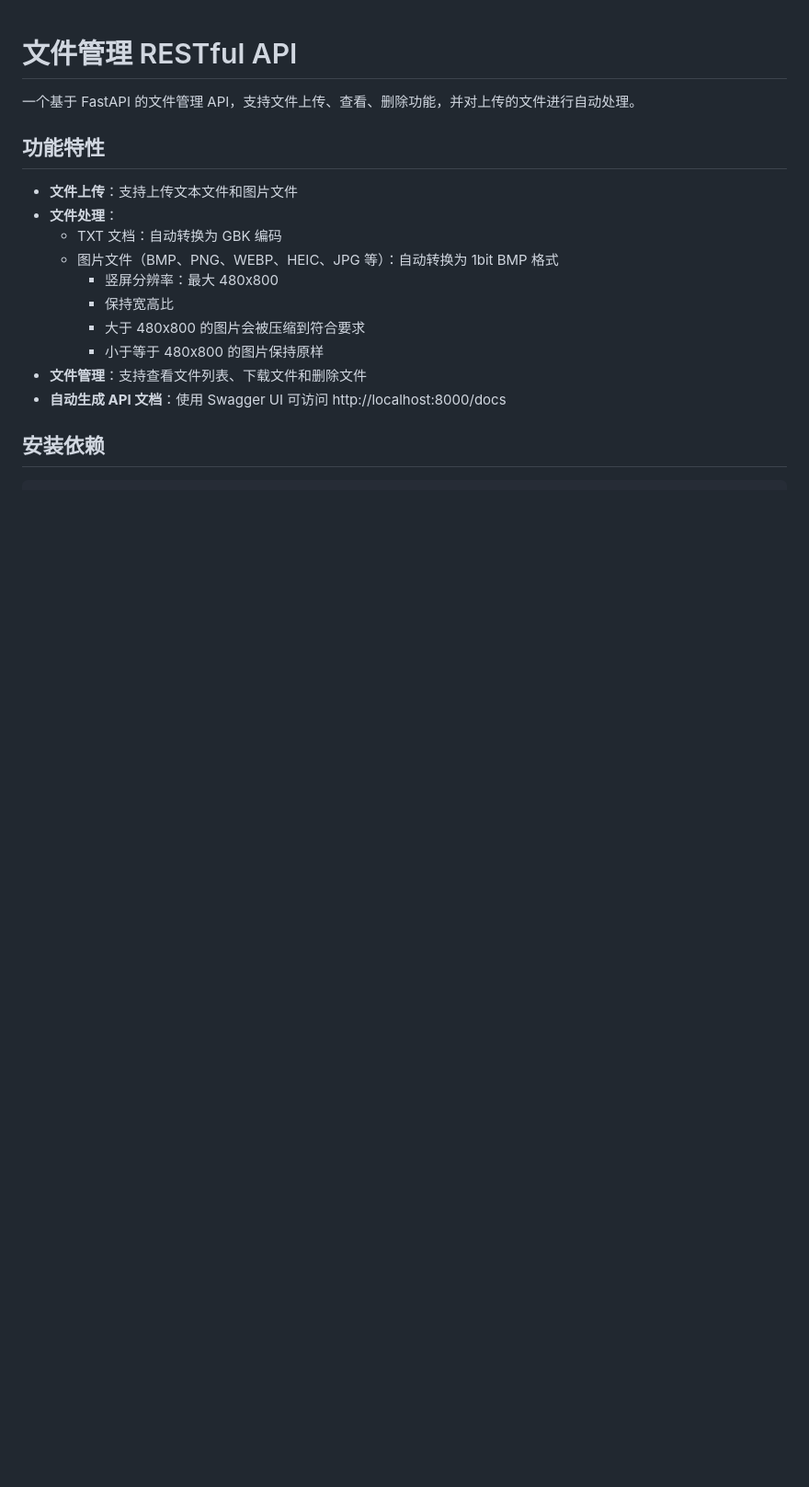
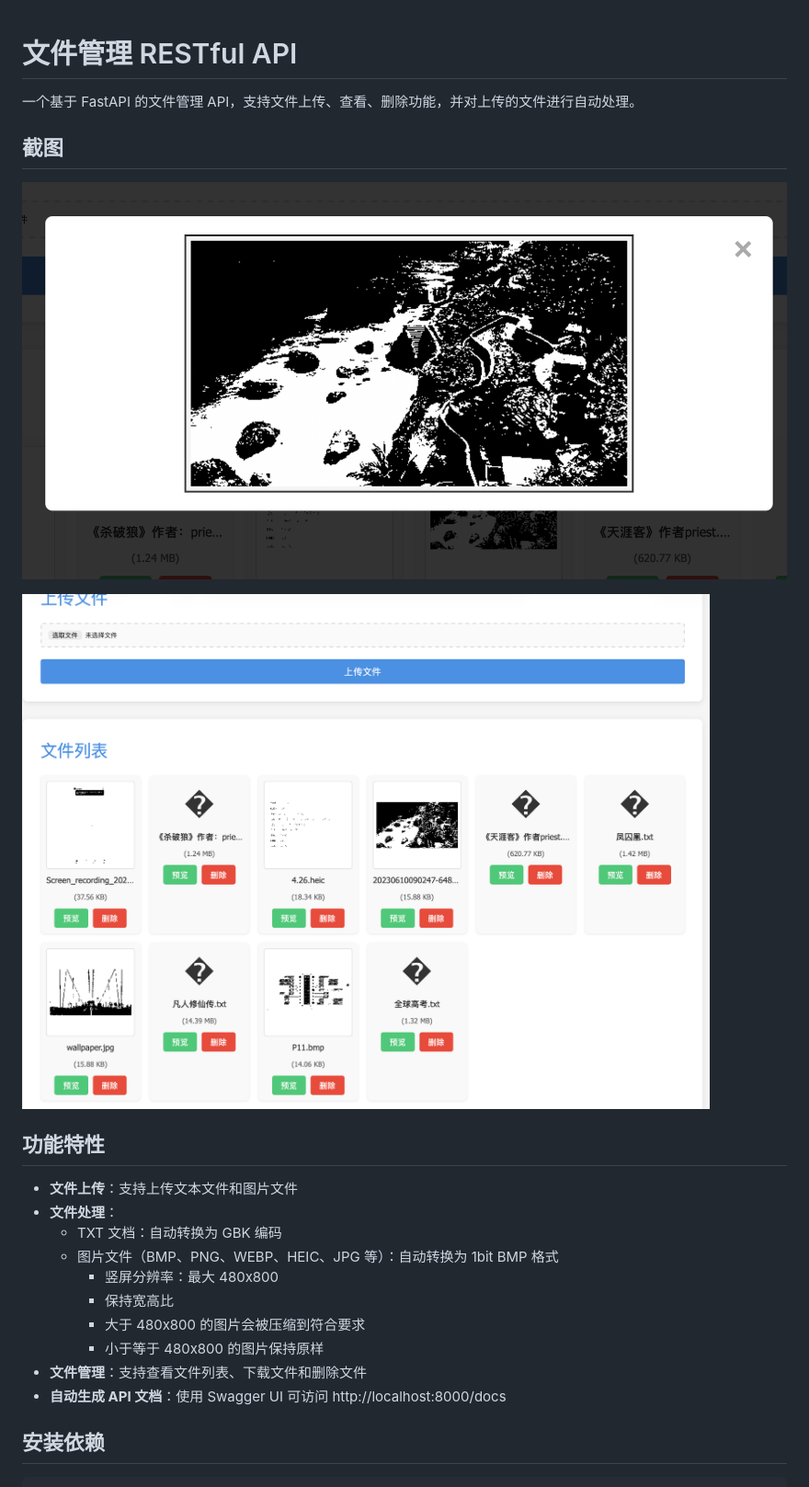
Before and after one commit to build-your-own-x-with-ai/RESTful, a Markdown page: README.md, the part around the change. Shown: that part at 92% size. Drawn GitHub-style; pictures changed too: screenshots/home.png (added), screenshots/preview.png (added); blank space fills up the shorter version.

Commit message:
screenshots
Signed-off-by: jiaxianhua <jiaxianhua@gmail.com>

```diff
--- a/README.md
+++ b/README.md
@@ -1,6 +1,12 @@
 # 文件管理 RESTful API
 
 一个基于 FastAPI 的文件管理 API，支持文件上传、查看、删除功能，并对上传的文件进行自动处理。
+
+## 截图
+
+![preview](screenshots/preview.png)
+
+![home](screenshots/home.png)
 
 ## 功能特性
 
```
